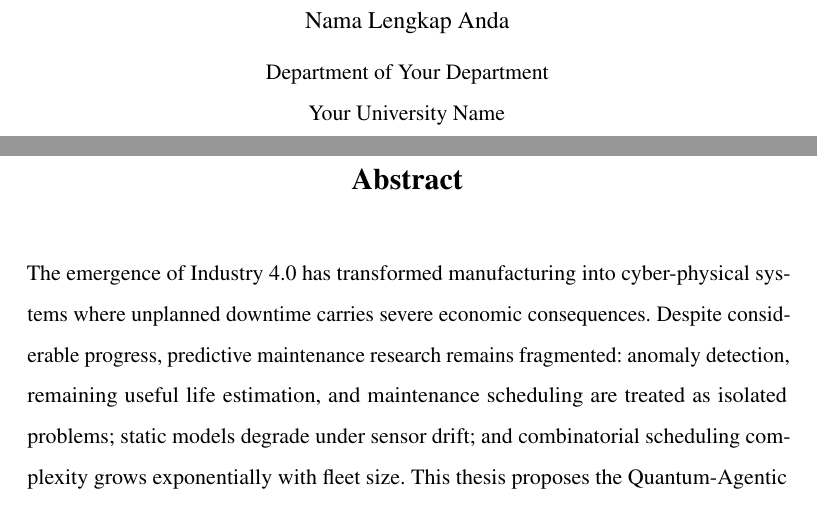
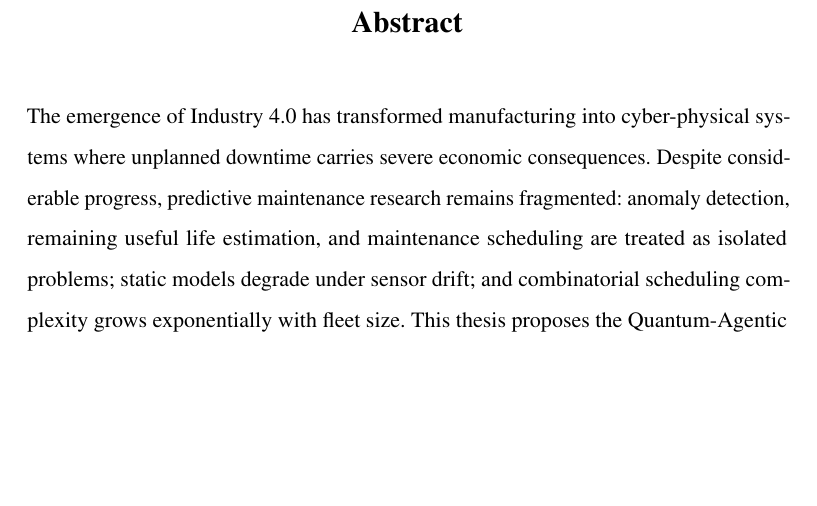
Before and after one commit to vandhapw/NewThesis, a LaTeX thesis (main.tex): two parts of pages 18 and 19 of 125 before the commit and part of page 18 of 124 after it, the two joined at a grey line, cut at the place of the change, the shorter picture padded with empty space. Compiled offline with pdfLaTeX.

Commit message:
Updates from Overleaf

```diff
--- a/main.tex
+++ b/main.tex
@@ -30,16 +30,6 @@
 \input{structures/kor_abstract}
 
 \newpage
-\begin{center}
-    {\Large \textbf{Judul Tesis Anda}}\\[1.5em]
-
-    {\large Nama Lengkap Anda}\\[0.5em]
-
-    {\normalsize Department of Your Department}\\
-    {\normalsize Your University Name}
-\end{center}
-
-\vspace{2em}
 \chapter*{Abstract}
 \input{structures/eng_abstract}
 
```
